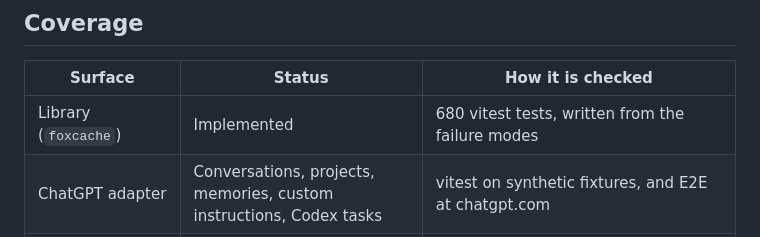
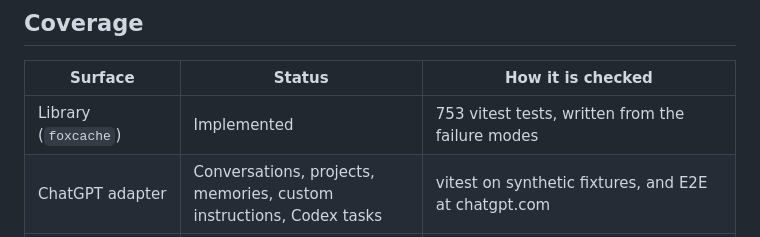
Before and after one commit to pooriaarab/foxcache, a Markdown page: README.md, the part around the change. GitHub-like rendering.

Commit message:
Give the README the real test count (#244)
The README status table said 680 vitest tests; pnpm -s test runs 753
at this commit. Use the real count.

```diff
--- a/README.md
+++ b/README.md
@@ -115,7 +115,7 @@ Checked on 2026-10-15 against the linked pages.
 
 | Surface | Status | How it is checked |
 |---|---|---|
-| Library (`foxcache`) | Implemented | 680 vitest tests, written from the failure modes |
+| Library (`foxcache`) | Implemented | 753 vitest tests, written from the failure modes |
 | ChatGPT adapter | Conversations, projects, memories, custom instructions, Codex tasks | vitest on synthetic fixtures, and E2E at chatgpt.com |
 | Claude adapter | Conversations, projects, memories, preferences | vitest on synthetic fixtures, and E2E at claude.ai |
 | Le Chat adapter | Conversations only | vitest on synthetic fixtures, and E2E at chat.mistral.ai |
```
